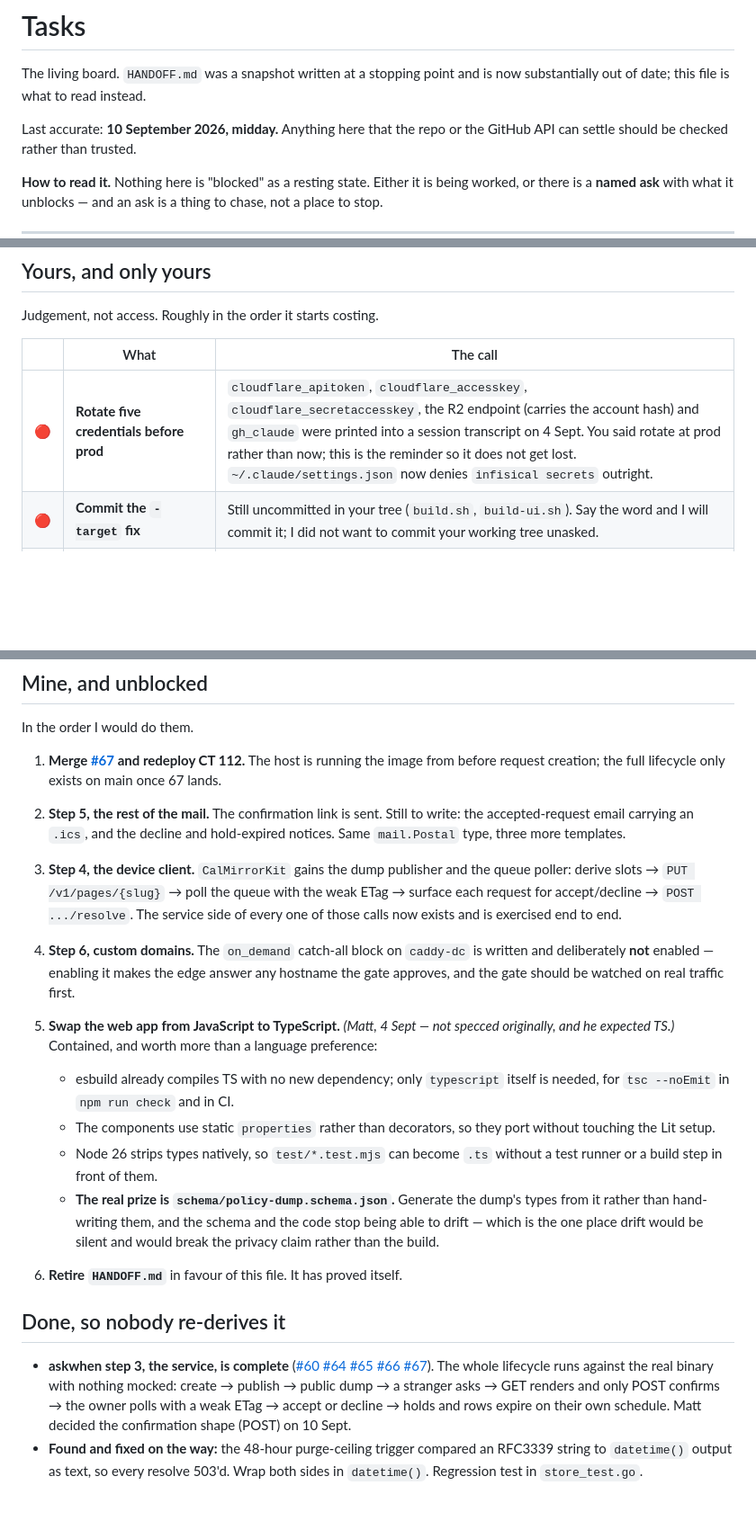
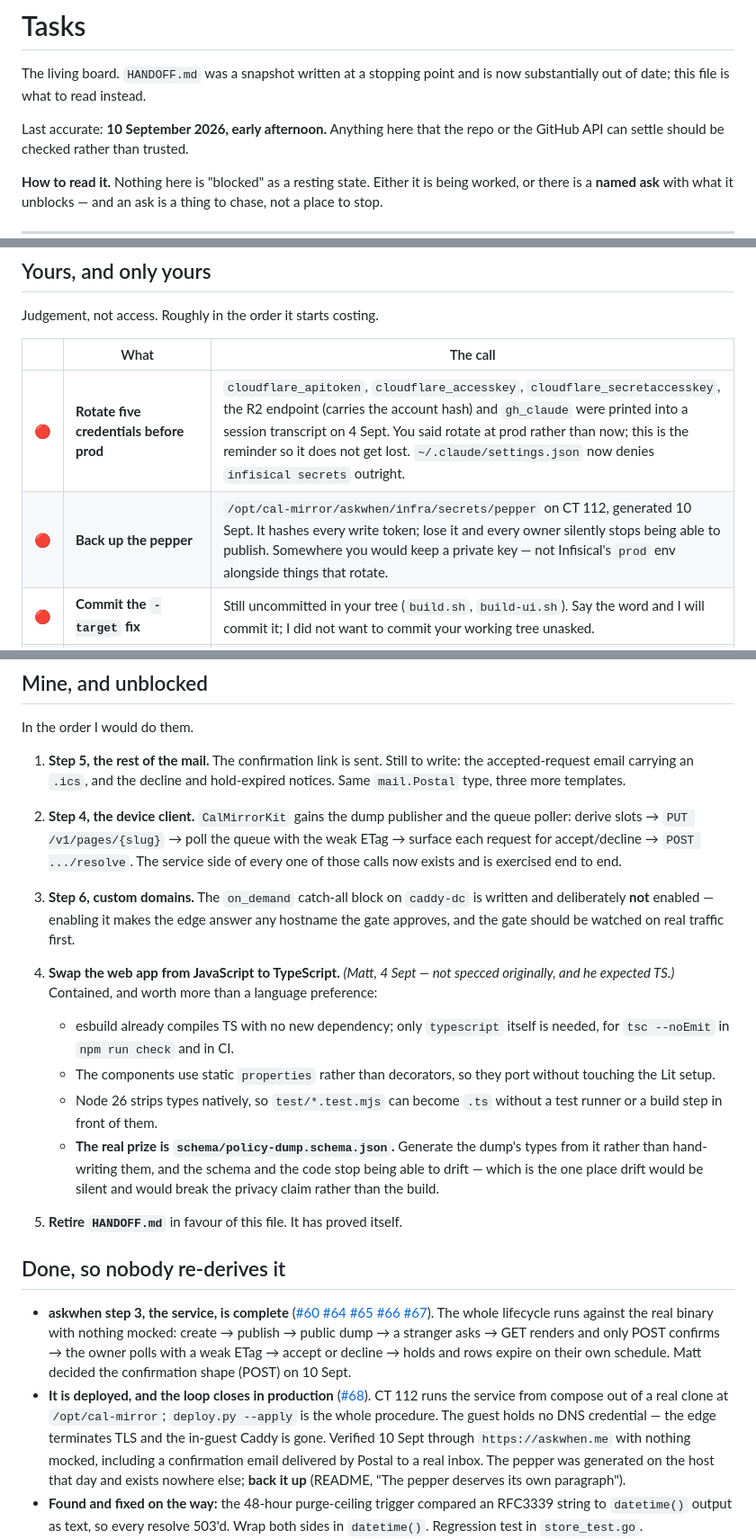
Before and after one commit to mattbaylor/cal-mirror, a Markdown page: TASKS.md, 3 parts joined by grey strips. Shown at 90% size. Rendered like a GitHub page; blank space fills up the shorter version.

Commit message:
TASKS: deployed; back up the pepper
Co-Authored-By: Claude Opus 5 <noreply@anthropic.com>

```diff
--- a/TASKS.md
+++ b/TASKS.md
@@ -3,7 +3,7 @@
 The living board. `HANDOFF.md` was a snapshot written at a stopping point and is
 now substantially out of date; this file is what to read instead.
 
-Last accurate: **10 September 2026, midday.** Anything here that the repo or the
+Last accurate: **10 September 2026, early afternoon.** Anything here that the repo or the
 GitHub API can settle should be checked rather than trusted.
 
 **How to read it.** Nothing here is "blocked" as a resting state. Either it is
@@ -26,6 +26,7 @@ Judgement, not access. Roughly in the order it starts costing.
 | | What | The call |
 |---|---|---|
 | 🔴 | **Rotate five credentials before prod** | `cloudflare_apitoken`, `cloudflare_accesskey`, `cloudflare_secretaccesskey`, the R2 endpoint (carries the account hash) and `gh_claude` were printed into a session transcript on 4 Sept. You said rotate at prod rather than now; this is the reminder so it does not get lost. `~/.claude/settings.json` now denies `infisical secrets` outright. |
+| 🔴 | **Back up the pepper** | `/opt/cal-mirror/askwhen/infra/secrets/pepper` on CT 112, generated 10 Sept. It hashes every write token; lose it and every owner silently stops being able to publish. Somewhere you would keep a private key — not Infisical's `prod` env alongside things that rotate. |
 | 🔴 | **Commit the `-target` fix** | Still uncommitted in your tree (`build.sh`, `build-ui.sh`). Say the word and I will commit it; I did not want to commit your working tree unasked. |
 | 🟡 | **Edge Caddy: 2.6.2 → 2.11.4, and drop the wildcard** | Plan and argument in `askwhen/infra/edge/upgrade-plan.md`. Only apex + `www` are staged today because 2.6.2 has no DNS modules. Recommendation: upgrade for the security fixes, and do **not** add the wildcard — every `*.askwhen.me` name we would ever serve is a custom-domain CNAME, which on-demand TLS already covers. |
 | 🟡 | **Disable Universal SSL on `askwhen.me`** | Cloudflare keeps injecting CAA records for its own CAs into the zone. Harmless while the records also permit Let's Encrypt, but it is a foreign hand in a zone we otherwise control. Cloudflare → SSL/TLS → Edge Certificates → Disable Universal SSL. |
@@ -48,22 +49,19 @@ Judgement, not access. Roughly in the order it starts costing.
 
 In the order I would do them.
 
-1. **Merge [#67](https://github.com/mattbaylor/cal-mirror/pull/67) and redeploy
-   CT 112.** The host is running the image from before request creation; the
-   full lifecycle only exists on main once 67 lands.
-2. **Step 5, the rest of the mail.** The confirmation link is sent. Still to
+1. **Step 5, the rest of the mail.** The confirmation link is sent. Still to
    write: the accepted-request email carrying an `.ics`, and the decline and
    hold-expired notices. Same `mail.Postal` type, three more templates.
-3. **Step 4, the device client.** `CalMirrorKit` gains the dump publisher and the
+2. **Step 4, the device client.** `CalMirrorKit` gains the dump publisher and the
    queue poller: derive slots → `PUT /v1/pages/{slug}` → poll the queue with the
    weak ETag → surface each request for accept/decline → `POST .../resolve`. The
    service side of every one of those calls now exists and is exercised end to
    end.
-4. **Step 6, custom domains.** The `on_demand` catch-all block on `caddy-dc` is
+3. **Step 6, custom domains.** The `on_demand` catch-all block on `caddy-dc` is
    written and deliberately **not** enabled — enabling it makes the edge answer
    any hostname the gate approves, and the gate should be watched on real
    traffic first.
-5. **Swap the web app from JavaScript to TypeScript.** *(Matt, 4 Sept — not
+4. **Swap the web app from JavaScript to TypeScript.** *(Matt, 4 Sept — not
    specced originally, and he expected TS.)* Contained, and worth more than a
    language preference:
 
@@ -78,7 +76,7 @@ In the order I would do them.
      stop being able to drift — which is the one place drift would be silent and
      would break the privacy claim rather than the build.
 
-6. **Retire `HANDOFF.md`** in favour of this file. It has proved itself.
+5. **Retire `HANDOFF.md`** in favour of this file. It has proved itself.
 
 ## Done, so nobody re-derives it
 
@@ -91,6 +89,15 @@ In the order I would do them.
   dump → a stranger asks → GET renders and only POST confirms → the owner polls
   with a weak ETag → accept or decline → holds and rows expire on their own
   schedule. Matt decided the confirmation shape (POST) on 10 Sept.
+- **It is deployed, and the loop closes in production**
+  ([#68](https://github.com/mattbaylor/cal-mirror/pull/68)). CT 112 runs the
+  service from compose out of a real clone at `/opt/cal-mirror`; `deploy.py
+  --apply` is the whole procedure. The guest holds no DNS credential — the edge
+  terminates TLS and the in-guest Caddy is gone. Verified 10 Sept through
+  `https://askwhen.me` with nothing mocked, including a confirmation email
+  delivered by Postal to a real inbox. The pepper was generated on the host that
+  day and exists nowhere else; **back it up** (README, "The pepper deserves its
+  own paragraph").
 - **Found and fixed on the way:** the 48-hour purge-ceiling trigger compared an
   RFC3339 string to `datetime()` output as text, so every resolve 503'd. Wrap both
   sides in `datetime()`. Regression test in `store_test.go`.
```
